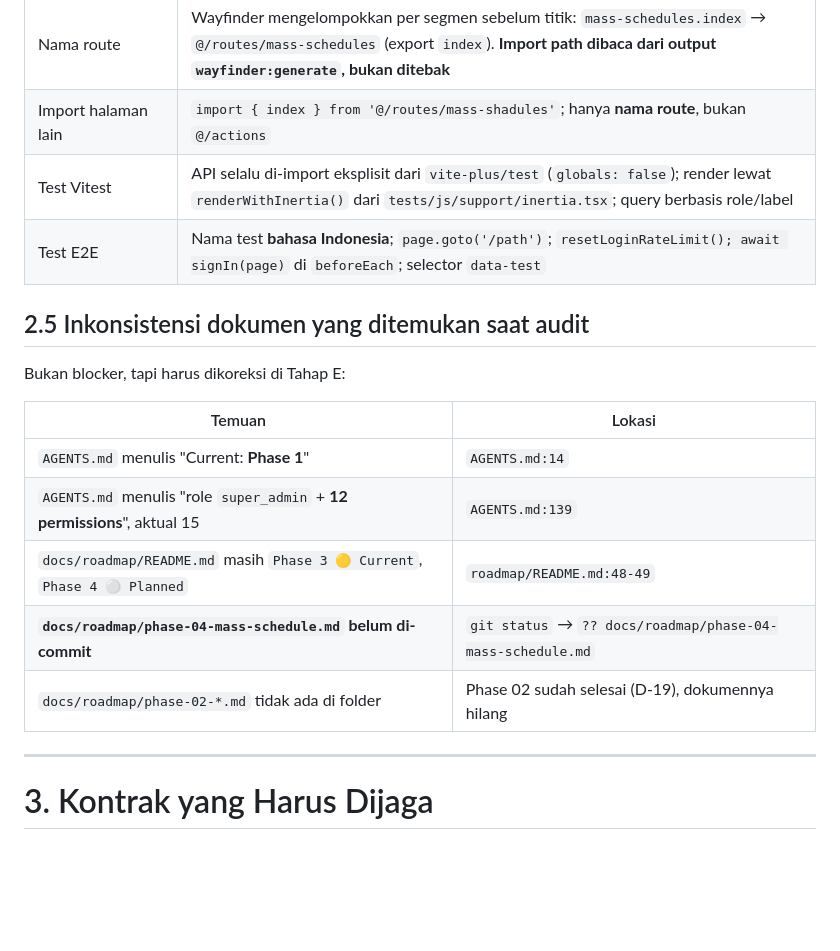
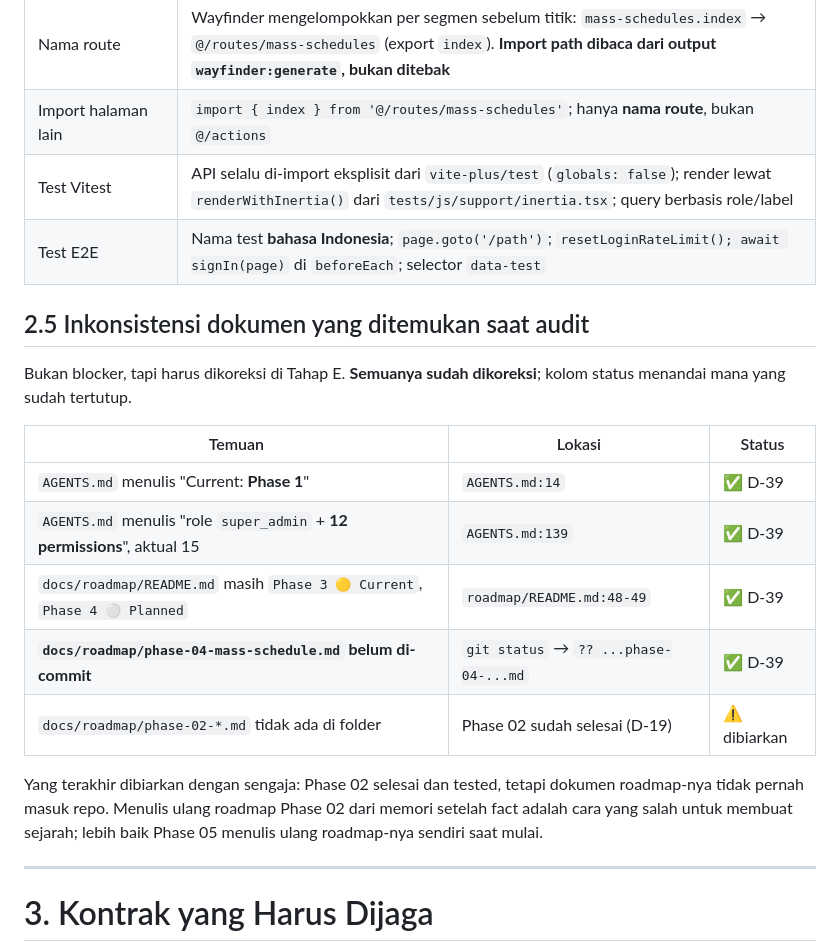
Before and after one commit to Rumahkodingku/website-paroki-hspmtb-putussibau, a Markdown page: docs/plan-implementation/plan-phase-04-mass-schedule.md, the part around the change. Rendered like a GitHub page; blank space fills up the shorter version.

Commit message:
docs(phase-04): close the audit findings in section 2.5 and fix a route path typo

```diff
--- a/docs/plan-implementation/plan-phase-04-mass-schedule.md
+++ b/docs/plan-implementation/plan-phase-04-mass-schedule.md
@@ -127,21 +127,27 @@ Audit dilakukan terhadap `main` pada commit `4e398ac`
 | Assertion database            | **Tidak ada `assertDatabaseHas` di repo ini.** Semua pakai query Eloquent ke `expect()`                                                                                                          |
 | Assertion Inertia             | `use Inertia\Testing\AssertableInertia as Assert;` + closure `fn (Assert $page)`                                                                                                                 |
 | Nama route                    | Wayfinder mengelompokkan per segmen sebelum titik: `mass-schedules.index` → `@/routes/mass-schedules` (export `index`). **Import path dibaca dari output `wayfinder:generate`, bukan ditebak**   |
-| Import halaman lain           | `import { index } from '@/routes/mass-shadules'`; hanya **nama route**, bukan `@/actions`                                                                                                        |
+| Import halaman lain           | `import { index } from '@/routes/mass-schedules'`; hanya **nama route**, bukan `@/actions`                                                                                                    |
 | Test Vitest                   | API selalu di-import eksplisit dari `vite-plus/test` (`globals: false`); render lewat `renderWithInertia()` dari `tests/js/support/inertia.tsx`; query berbasis role/label                       |
 | Test E2E                      | Nama test **bahasa Indonesia**; `page.goto('/path')`; `resetLoginRateLimit(); await signIn(page)` di `beforeEach`; selector `data-test`                                                          |
 
 ## 2.5 Inkonsistensi dokumen yang ditemukan saat audit
 
-Bukan blocker, tapi harus dikoreksi di Tahap E:
-
-| Temuan                                                                    | Lokasi                                                     |
-| ------------------------------------------------------------------------- | ---------------------------------------------------------- |
-| `AGENTS.md` menulis "Current: **Phase 1**"                                | `AGENTS.md:14`                                             |
-| `AGENTS.md` menulis "role `super_admin` + **12 permissions**", aktual 15  | `AGENTS.md:139`                                            |
-| `docs/roadmap/README.md` masih `Phase 3 🟡 Current`, `Phase 4 ⚪ Planned` | `roadmap/README.md:48-49`                                  |
-| **`docs/roadmap/phase-04-mass-schedule.md` belum di-commit**              | `git status` → `?? docs/roadmap/phase-04-mass-schedule.md` |
-| `docs/roadmap/phase-02-*.md` tidak ada di folder                          | Phase 02 sudah selesai (D-19), dokumennya hilang           |
+Bukan blocker, tapi harus dikoreksi di Tahap E. **Semuanya sudah dikoreksi**;
+kolom status menandai mana yang sudah tertutup.
+
+| Temuan                                                                    | Lokasi                                | Status |
+| ------------------------------------------------------------------------- | ------------------------------------- | ------ |
+| `AGENTS.md` menulis "Current: **Phase 1**"                                | `AGENTS.md:14`                        | ✅ D-39 |
+| `AGENTS.md` menulis "role `super_admin` + **12 permissions**", aktual 15  | `AGENTS.md:139`                       | ✅ D-39 |
+| `docs/roadmap/README.md` masih `Phase 3 🟡 Current`, `Phase 4 ⚪ Planned` | `roadmap/README.md:48-49`             | ✅ D-39 |
+| **`docs/roadmap/phase-04-mass-schedule.md` belum di-commit**              | `git status` → `?? ...phase-04-...md` | ✅ D-39 |
+| `docs/roadmap/phase-02-*.md` tidak ada di folder                          | Phase 02 sudah selesai (D-19)         | ⚠️ dibiarkan |
+
+Yang terakhir dibiarkan dengan sengaja: Phase 02 selesai dan tested, tetapi
+dokumen roadmap-nya tidak pernah masuk repo. Menulis ulang roadmap Phase 02
+dari memori setelah fact adalah cara yang salah untuk membuat sejarah; lebih
+baik Phase 05 menulis ulang roadmap-nya sendiri saat mulai.
 
 ---
 
```
